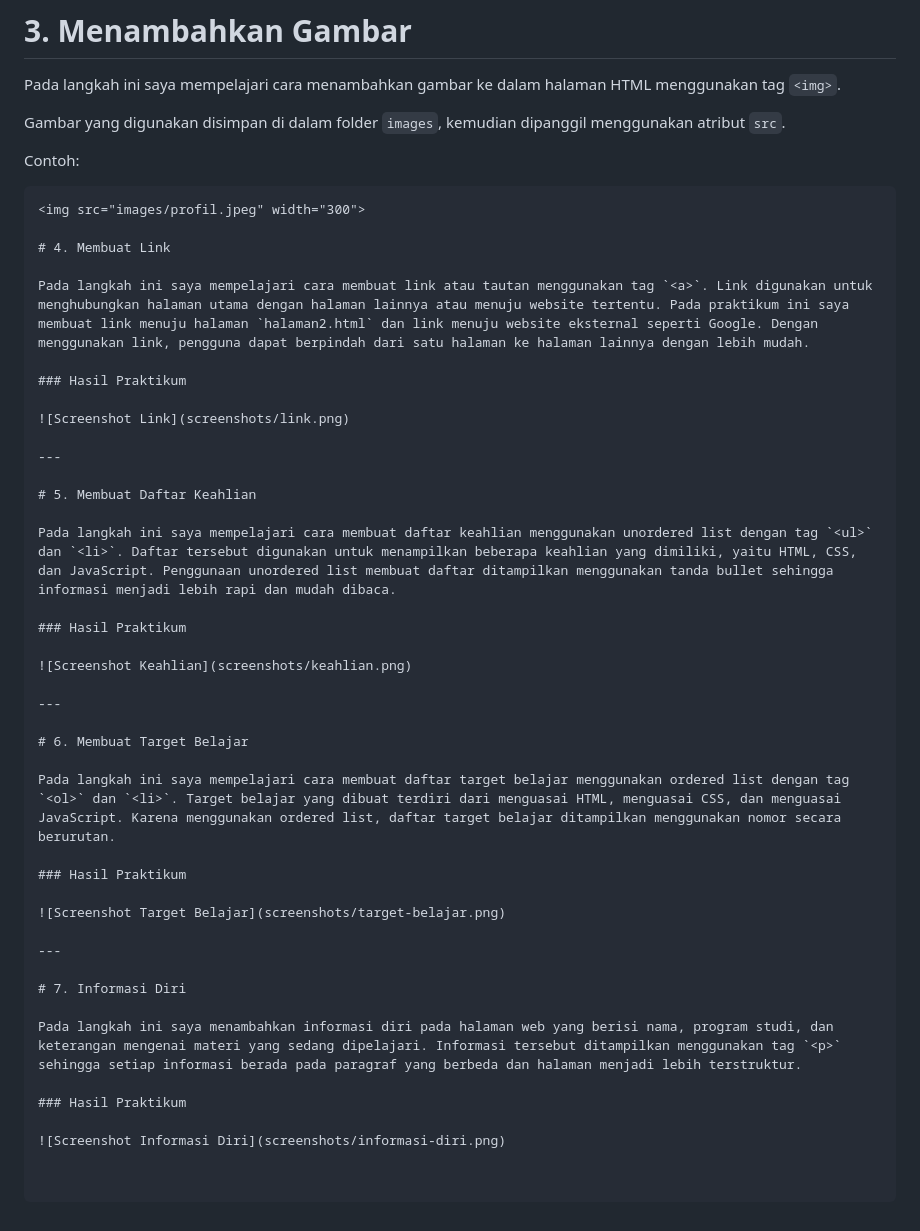
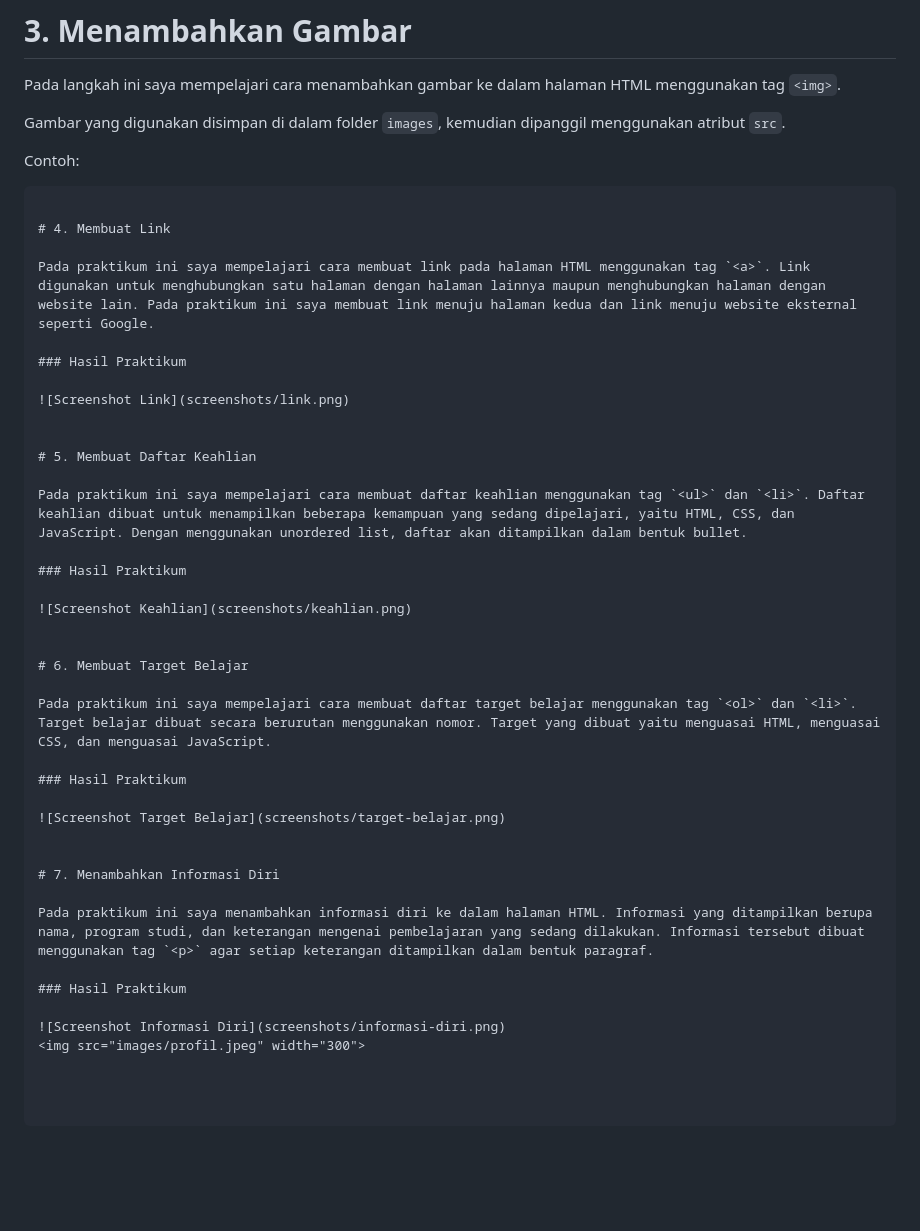
Before and after one commit to tiaraazzahra333-rgb/praktikum-1-web, a Markdown page: README.md, the part around the change. Drawn GitHub-style; blank space fills up the shorter version.

Commit message:
Revise README sections for clarity and consistency
Updated descriptions for various sections to improve clarity and consistency in language.

````diff
--- a/README.md
+++ b/README.md
@@ -52,42 +52,39 @@ Gambar yang digunakan disimpan di dalam folder `images`, kemudian dipanggil meng
 Contoh:
 
 ```html
-<img src="images/profil.jpeg" width="300">
 
 # 4. Membuat Link
 
-Pada langkah ini saya mempelajari cara membuat link atau tautan menggunakan tag `<a>`. Link digunakan untuk menghubungkan halaman utama dengan halaman lainnya atau menuju website tertentu. Pada praktikum ini saya membuat link menuju halaman `halaman2.html` dan link menuju website eksternal seperti Google. Dengan menggunakan link, pengguna dapat berpindah dari satu halaman ke halaman lainnya dengan lebih mudah.
+Pada praktikum ini saya mempelajari cara membuat link pada halaman HTML menggunakan tag `<a>`. Link digunakan untuk menghubungkan satu halaman dengan halaman lainnya maupun menghubungkan halaman dengan website lain. Pada praktikum ini saya membuat link menuju halaman kedua dan link menuju website eksternal seperti Google.
 
 ### Hasil Praktikum
 
 ![Screenshot Link](screenshots/link.png)
 
----
 
 # 5. Membuat Daftar Keahlian
 
-Pada langkah ini saya mempelajari cara membuat daftar keahlian menggunakan unordered list dengan tag `<ul>` dan `<li>`. Daftar tersebut digunakan untuk menampilkan beberapa keahlian yang dimiliki, yaitu HTML, CSS, dan JavaScript. Penggunaan unordered list membuat daftar ditampilkan menggunakan tanda bullet sehingga informasi menjadi lebih rapi dan mudah dibaca.
+Pada praktikum ini saya mempelajari cara membuat daftar keahlian menggunakan tag `<ul>` dan `<li>`. Daftar keahlian dibuat untuk menampilkan beberapa kemampuan yang sedang dipelajari, yaitu HTML, CSS, dan JavaScript. Dengan menggunakan unordered list, daftar akan ditampilkan dalam bentuk bullet.
 
 ### Hasil Praktikum
 
 ![Screenshot Keahlian](screenshots/keahlian.png)
 
----
 
 # 6. Membuat Target Belajar
 
-Pada langkah ini saya mempelajari cara membuat daftar target belajar menggunakan ordered list dengan tag `<ol>` dan `<li>`. Target belajar yang dibuat terdiri dari menguasai HTML, menguasai CSS, dan menguasai JavaScript. Karena menggunakan ordered list, daftar target belajar ditampilkan menggunakan nomor secara berurutan.
+Pada praktikum ini saya mempelajari cara membuat daftar target belajar menggunakan tag `<ol>` dan `<li>`. Target belajar dibuat secara berurutan menggunakan nomor. Target yang dibuat yaitu menguasai HTML, menguasai CSS, dan menguasai JavaScript.
 
 ### Hasil Praktikum
 
 ![Screenshot Target Belajar](screenshots/target-belajar.png)
 
----
 
-# 7. Informasi Diri
+# 7. Menambahkan Informasi Diri
 
-Pada langkah ini saya menambahkan informasi diri pada halaman web yang berisi nama, program studi, dan keterangan mengenai materi yang sedang dipelajari. Informasi tersebut ditampilkan menggunakan tag `<p>` sehingga setiap informasi berada pada paragraf yang berbeda dan halaman menjadi lebih terstruktur.
+Pada praktikum ini saya menambahkan informasi diri ke dalam halaman HTML. Informasi yang ditampilkan berupa nama, program studi, dan keterangan mengenai pembelajaran yang sedang dilakukan. Informasi tersebut dibuat menggunakan tag `<p>` agar setiap keterangan ditampilkan dalam bentuk paragraf.
 
 ### Hasil Praktikum
 
 ![Screenshot Informasi Diri](screenshots/informasi-diri.png)
+<img src="images/profil.jpeg" width="300">
````
